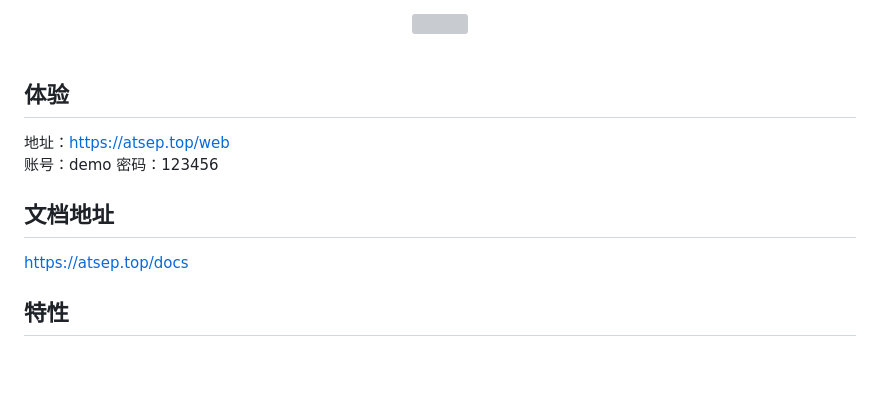
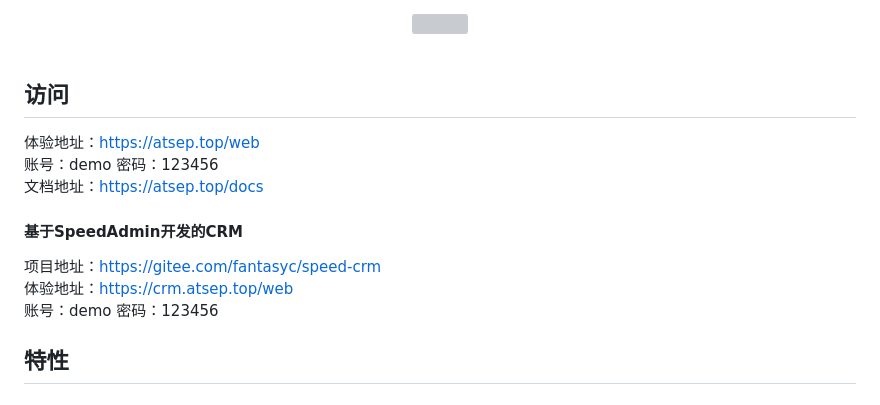
Before and after one commit to atseps/speed-admin, a Markdown page: README.md, the part around the change. Rendered like a GitHub page; blank space fills up the shorter version; grey boxes are pictures that could not be loaded.

Commit message:
更新README文件

```diff
--- a/README.md
+++ b/README.md
@@ -21,13 +21,18 @@
 <br />
 
 
-## 体验
+## 访问
 
-地址：[https://atsep.top/web](https://atsep.top/web) <br>
-账号：demo 密码：123456
+体验地址：[https://atsep.top/web](https://atsep.top/web) <br>
+账号：demo 密码：123456<br>
+文档地址：[https://atsep.top/docs](https://atsep.top/docs)
 
-## 文档地址
-[https://atsep.top/docs](https://atsep.top/docs)
+
+#### 基于SpeedAdmin开发的CRM
+项目地址：[https://gitee.com/fantasyc/speed-crm](https://gitee.com/fantasyc/speed-crm) <br>
+体验地址：[https://crm.atsep.top/web](https://crm.atsep.top/web) <br>
+账号：demo 密码：123456<br>
+
 ## 特性
 
 ### 🔥 现代化全栈开发技术栈
```
